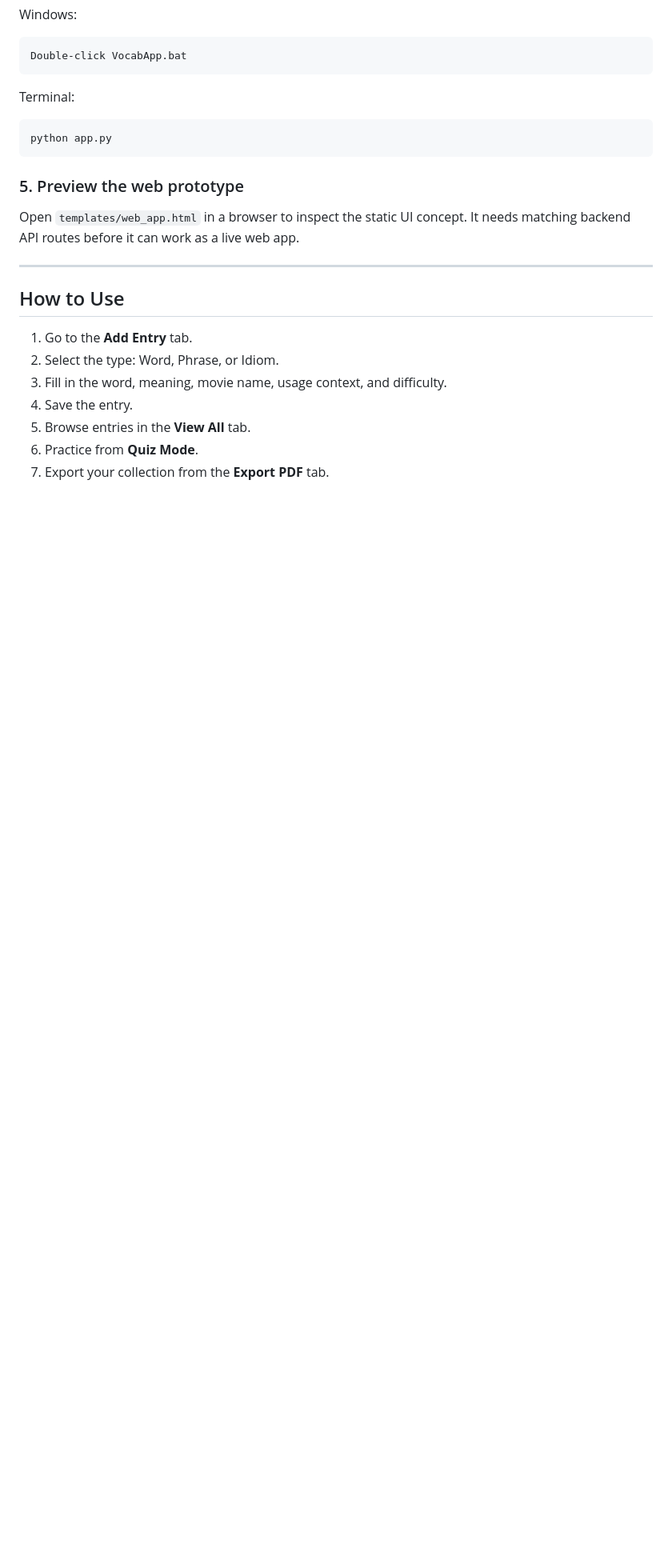
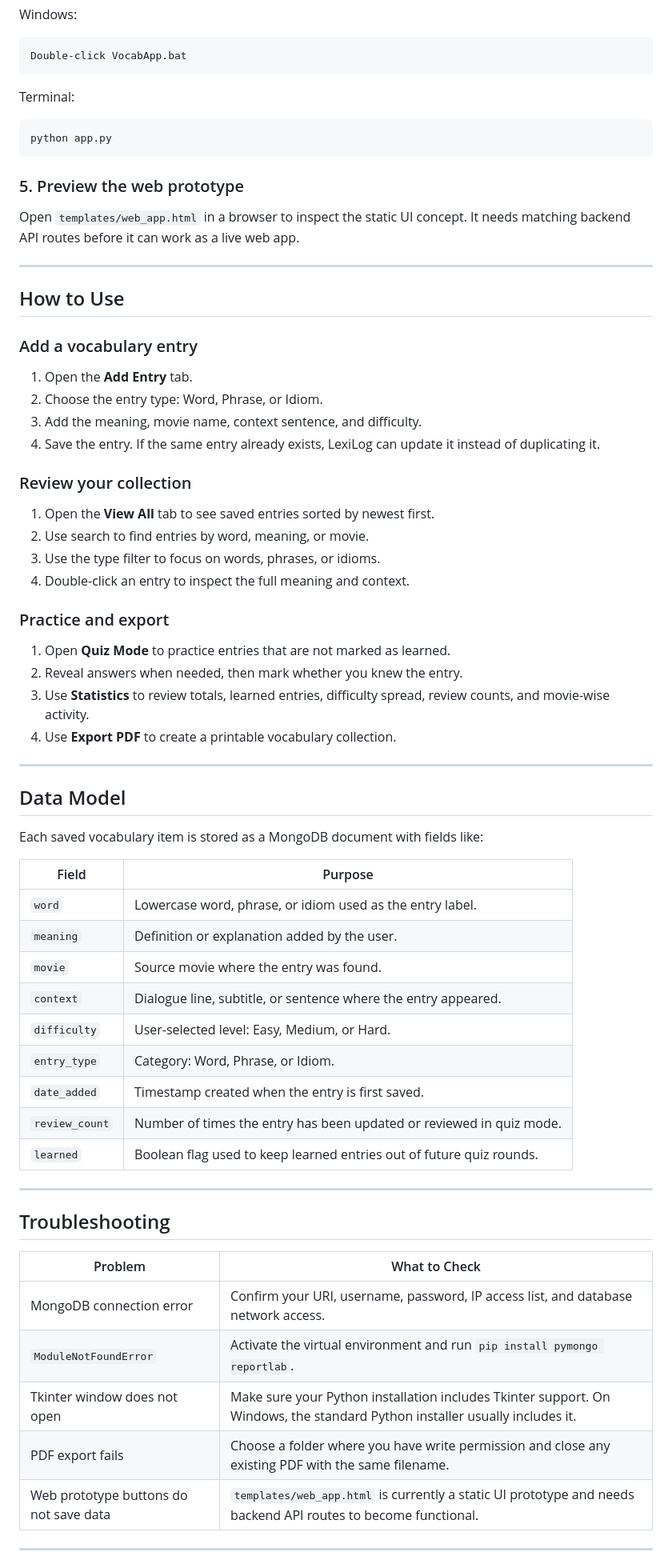
Before and after one commit to ParthrChandurkar/LexiLog-Your-Personal-Vocabulary-Journal, a Markdown page: README.md, the part around one of its changes. Shown at 80% size. Drawn GitHub-style; blank space fills up the shorter version.

Commit message:
docs: add usage and troubleshooting notes

```diff
--- a/README.md
+++ b/README.md
@@ -161,10 +165,56 @@ Open `templates/web_app.html` in a browser to inspect the static UI concept. It
 
 ## How to Use
 
-1. Go to the **Add Entry** tab.
-2. Select the type: Word, Phrase, or Idiom.
-3. Fill in the word, meaning, movie name, usage context, and difficulty.
-4. Save the entry.
-5. Browse entries in the **View All** tab.
-6. Practice from **Quiz Mode**.
-7. Export your collection from the **Export PDF** tab.
+### Add a vocabulary entry
+
+1. Open the **Add Entry** tab.
+2. Choose the entry type: Word, Phrase, or Idiom.
+3. Add the meaning, movie name, context sentence, and difficulty.
+4. Save the entry. If the same entry already exists, LexiLog can update it instead of duplicating it.
+
+### Review your collection
+
+1. Open the **View All** tab to see saved entries sorted by newest first.
+2. Use search to find entries by word, meaning, or movie.
+3. Use the type filter to focus on words, phrases, or idioms.
+4. Double-click an entry to inspect the full meaning and context.
+
+### Practice and export
+
+1. Open **Quiz Mode** to practice entries that are not marked as learned.
+2. Reveal answers when needed, then mark whether you knew the entry.
+3. Use **Statistics** to review totals, learned entries, difficulty spread, review counts, and movie-wise activity.
+4. Use **Export PDF** to create a printable vocabulary collection.
+
+---
+
+## Data Model
+
+Each saved vocabulary item is stored as a MongoDB document with fields like:
+
+| Field | Purpose |
+|---|---|
+| `word` | Lowercase word, phrase, or idiom used as the entry label. |
+| `meaning` | Definition or explanation added by the user. |
+| `movie` | Source movie where the entry was found. |
+| `context` | Dialogue line, subtitle, or sentence where the entry appeared. |
+| `difficulty` | User-selected level: Easy, Medium, or Hard. |
+| `entry_type` | Category: Word, Phrase, or Idiom. |
+| `date_added` | Timestamp created when the entry is first saved. |
+| `review_count` | Number of times the entry has been updated or reviewed in quiz mode. |
+| `learned` | Boolean flag used to keep learned entries out of future quiz rounds. |
+
+---
+
+## Troubleshooting
+
+| Problem | What to Check |
+|---|---|
+| MongoDB connection error | Confirm your URI, username, password, IP access list, and database network access. |
+| `ModuleNotFoundError` | Activate the virtual environment and run `pip install pymongo reportlab`. |
+| Tkinter window does not open | Make sure your Python installation includes Tkinter support. On Windows, the standard Python installer usually includes it. |
+| PDF export fails | Choose a folder where you have write permission and close any existing PDF with the same filename. |
+| Web prototype buttons do not save data | `templates/web_app.html` is currently a static UI prototype and needs backend API routes to become functional. |
+
+---
+
```
Also changed, not shown: other parts of README.md (+12 -0 lines).
